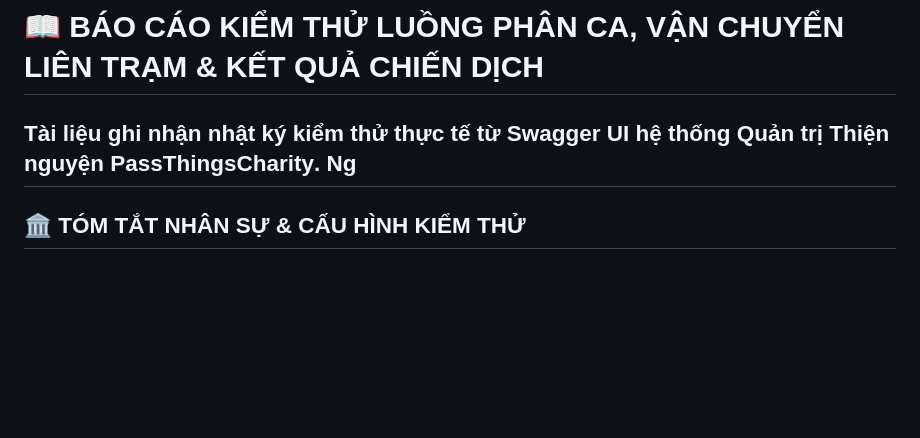
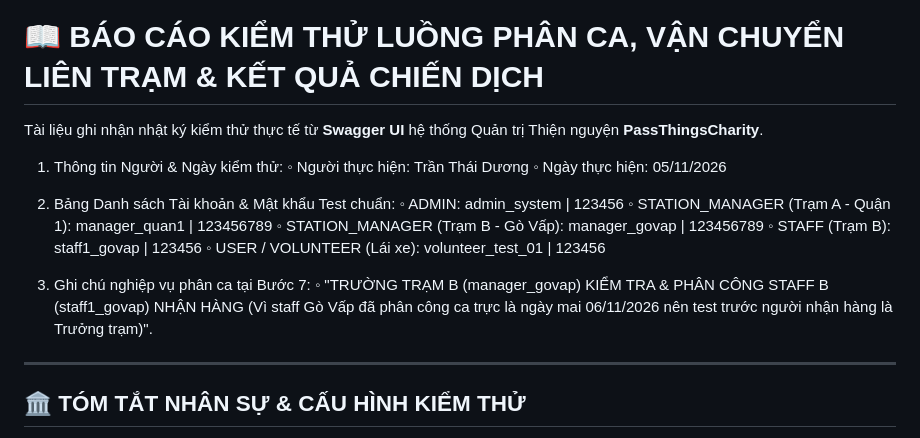
Before and after one commit to tnhan23/PassThingsCharity, a Markdown page: TEST_LUONG_CHIA_CA_VA_VAN_CHUYEN.md, the part around the change. GitHub-like rendering; blank space fills up the shorter version.

Commit message:
Update testing report with new details and credentials
Added testing information and account credentials for testing.

```diff
--- a/TEST_LUONG_CHIA_CA_VA_VAN_CHUYEN.md
+++ b/TEST_LUONG_CHIA_CA_VA_VAN_CHUYEN.md
@@ -1,7 +1,20 @@
 # 📖 BÁO CÁO KIỂM THỬ LUỒNG PHÂN CA, VẬN CHUYỂN LIÊN TRẠM & KẾT QUẢ CHIẾN DỊCH
 
 Tài liệu ghi nhận nhật ký kiểm thử thực tế từ **Swagger UI** hệ thống Quản trị Thiện nguyện **PassThingsCharity**.
-Ng
+
+1. Thông tin Người & Ngày kiểm thử:
+◦ Người thực hiện: Trần Thái Dương
+◦ Ngày thực hiện: 05/11/2026
+
+2. Bảng Danh sách Tài khoản & Mật khẩu Test chuẩn:
+◦ ADMIN: admin_system | 123456
+◦ STATION_MANAGER (Trạm A - Quận 1): manager_quan1 | 123456789
+◦ STATION_MANAGER (Trạm B - Gò Vấp): manager_govap | 123456789
+◦ STAFF (Trạm B): staff1_govap | 123456
+◦ USER / VOLUNTEER (Lái xe): volunteer_test_01 | 123456
+
+3. Ghi chú nghiệp vụ phân ca tại Bước 7:
+◦ "TRƯỜNG TRẠM B (manager_govap) KIỂM TRA & PHÂN CÔNG STAFF B (staff1_govap) NHẬN HÀNG (Vì staff Gò Vấp đã phân công ca trực là ngày mai 06/11/2026 nên test trước người nhận hàng là Trưởng trạm)".
 ---
 
 ## 🏛️ TÓM TẮT NHÂN SỰ & CẤU HÌNH KIỂM THỬ
```
